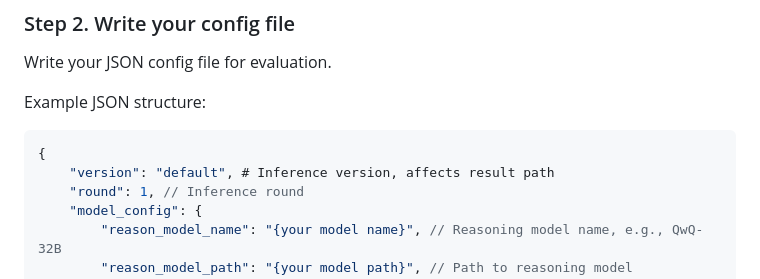
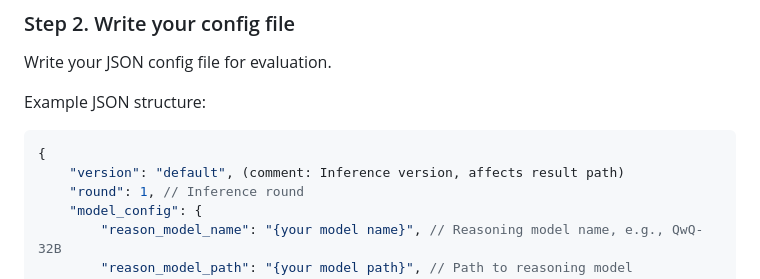
Before and after one commit to JT-LM/jiutian-treb, a Markdown page: README.md, the part around the change. Drawn GitHub-style.

````diff
--- a/README.md
+++ b/README.md
@@ -82,7 +82,7 @@ Write your JSON config file for evaluation.
 Example JSON structure:
 ```json
 {
-    "version": "default", # Inference version, affects result path
+    "version": "default", (comment: Inference version, affects result path)
     "round": 1, // Inference round
     "model_config": {
         "reason_model_name": "{your model name}", // Reasoning model name, e.g., QwQ-32B
````
